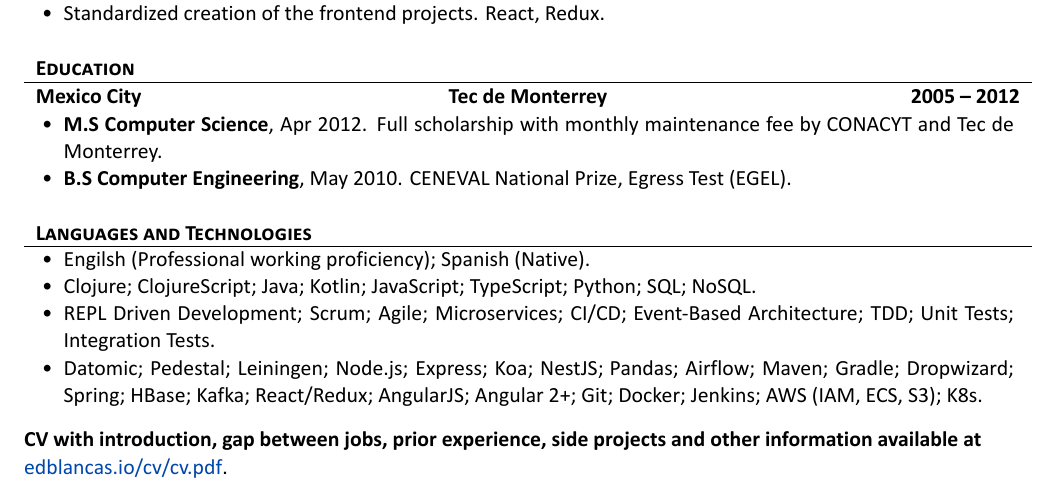
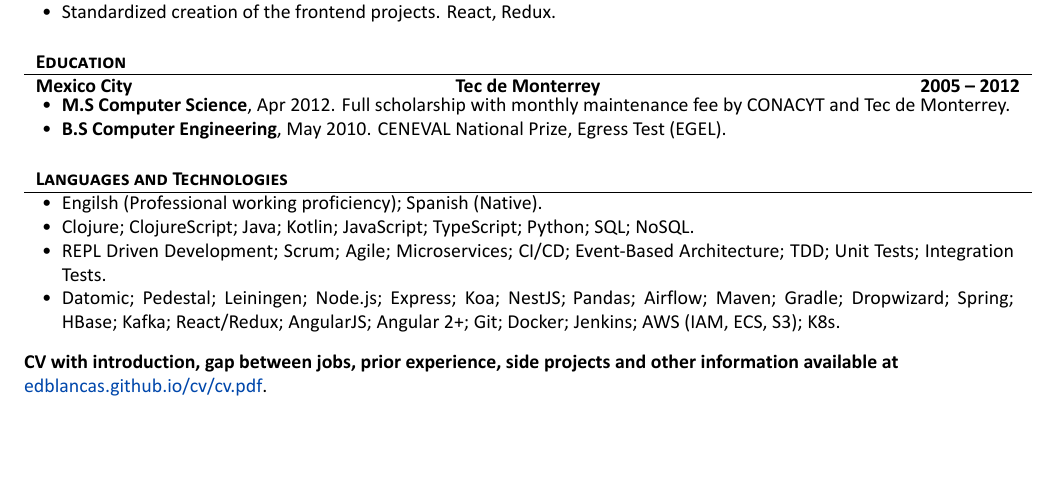
Before and after one commit to edblancas/edblancas.github.io, a LaTeX CV (resume/resume.tex): part of the page, cut so that both start at the same text, the shorter picture padded with empty space. The pictures show the PDF file resume/resume.pdf that the author committed with the source.

Commit message:
fix cv link

```diff
--- a/resume/resume.tex
+++ b/resume/resume.tex
@@ -104,7 +104,7 @@
 
 	\begin{flushleft}
 		\textbf{CV with introduction, gap between jobs, prior experience, side
-        projects and other information available at} \href{https://edblancas.io/cv/cv.pdf}{edblancas.io/cv/cv.pdf}.
+        projects and other information available at} \href{https://edblancas.github.io/cv/cv.pdf}{edblancas.github.io/cv/cv.pdf}.
 	\end{flushleft}
 
 \end{document}
```
Also changed, not shown: cv/cv.pdf, resume/resume.pdf.
